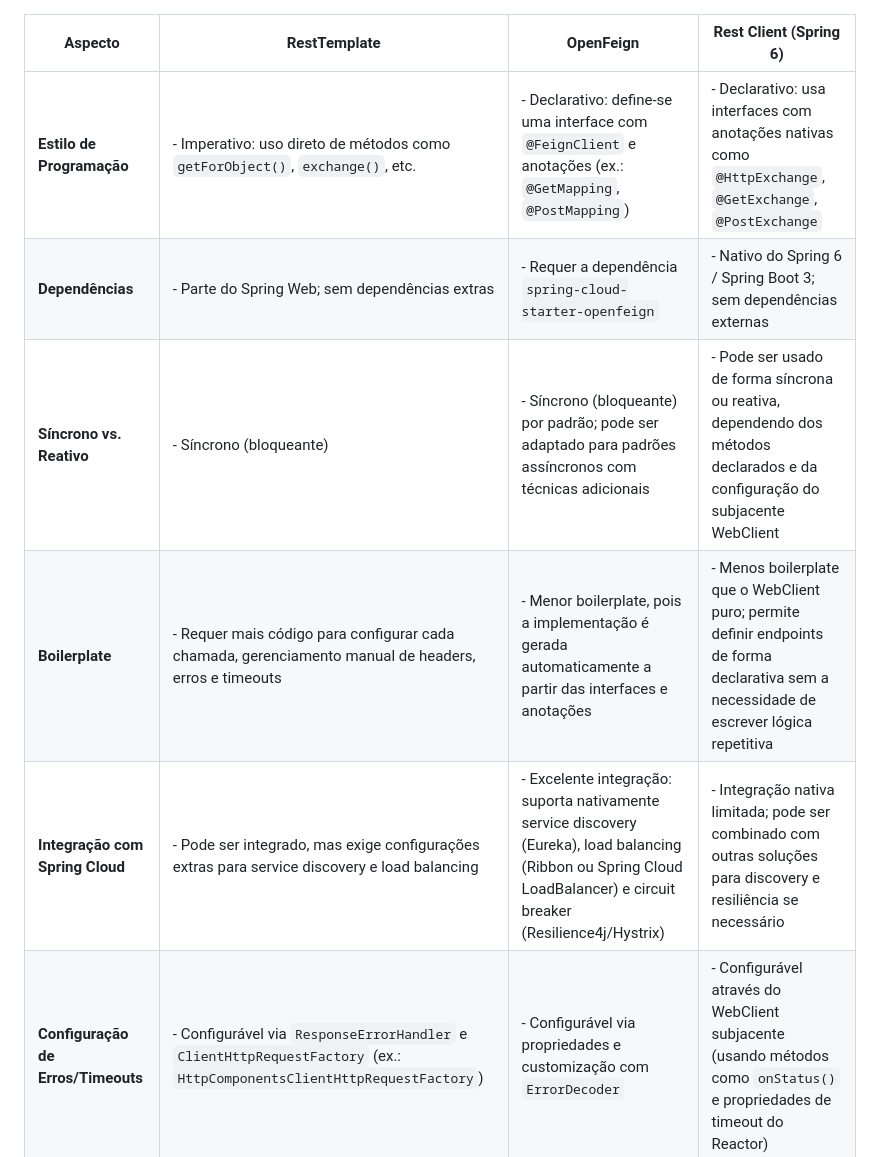
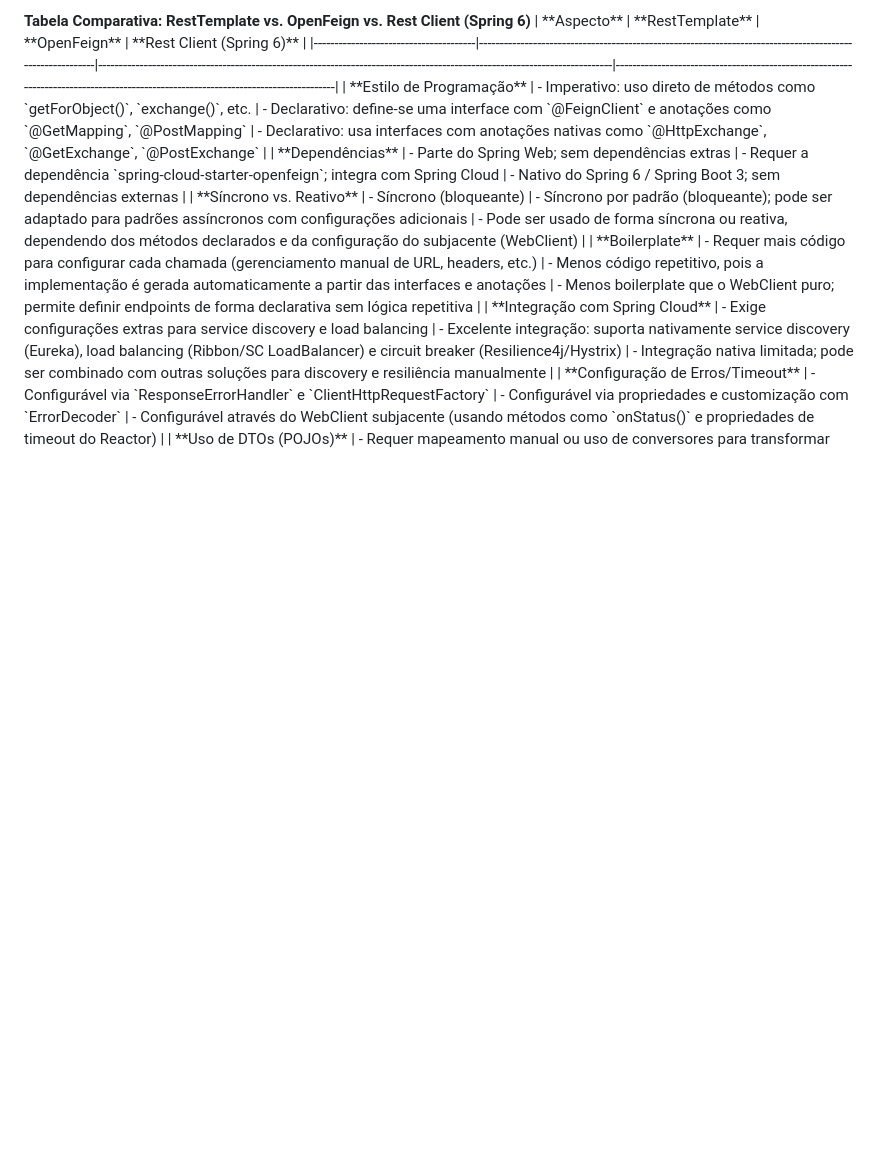
Before and after one commit to felipeCabrini-pag/fiap-spring-rest-api, a Markdown page: docs/presentation/final.md, the part around one of its changes. GitHub-like rendering; blank space fills up the shorter version.

Commit message:
feat: add comparative table for RestTemplate, OpenFeign, and Rest Client in final.md

```diff
--- a/docs/presentation/final.md
+++ b/docs/presentation/final.md
@@ -1,9 +1,14 @@
+<section>
+  <strong>Tabela Comparativa: RestTemplate vs. OpenFeign vs. Rest Client (Spring 6)</strong>
+</section>
+
+<section>
 | **Aspecto**                           | **RestTemplate**                                                                                         | **OpenFeign**                                                                                                            | **Rest Client (Spring 6)**                                                                                                  |
 |---------------------------------------|-----------------------------------------------------------------------------------------------------------|----------------------------------------------------------------------------------------------------------------------------|------------------------------------------------------------------------------------------------------------------------------------|
-| **Estilo de Programação**             | - Imperativo: uso direto de métodos como `getForObject()`, `exchange()`, etc.                             | - Declarativo: define-se uma interface com `@FeignClient` e anotações (ex.: `@GetMapping`, `@PostMapping`)                | - Declarativo: usa interfaces com anotações nativas como `@HttpExchange`, `@GetExchange`, `@PostExchange`                       |
-| **Dependências**                      | - Parte do Spring Web; sem dependências extras                                                          | - Requer a dependência `spring-cloud-starter-openfeign`                                                                    | - Nativo do Spring 6 / Spring Boot 3; sem dependências externas                                                                   |
-| **Síncrono vs. Reativo**              | - Síncrono (bloqueante)                                                                                   | - Síncrono (bloqueante) por padrão; pode ser adaptado para padrões assíncronos com técnicas adicionais                       | - Pode ser usado de forma síncrona ou reativa, dependendo dos métodos declarados e da configuração do subjacente WebClient          |
-| **Boilerplate**                       | - Requer mais código para configurar cada chamada, gerenciamento manual de headers, erros e timeouts     | - Menor boilerplate, pois a implementação é gerada automaticamente a partir das interfaces e anotações                      | - Menos boilerplate que o WebClient puro; permite definir endpoints de forma declarativa sem a necessidade de escrever lógica repetitiva |
-| **Integração com Spring Cloud**       | - Pode ser integrado, mas exige configurações extras para service discovery e load balancing              | - Excelente integração: suporta nativamente service discovery (Eureka), load balancing (Ribbon ou Spring Cloud LoadBalancer) e circuit breaker (Resilience4j/Hystrix) | - Integração nativa limitada; pode ser combinado com outras soluções para discovery e resiliência se necessário                    |
-| **Configuração de Erros/Timeouts**    | - Configurável via `ResponseErrorHandler` e `ClientHttpRequestFactory` (ex.: `HttpComponentsClientHttpRequestFactory`) | - Configurável via propriedades e customização com `ErrorDecoder`                                                          | - Configurável através do WebClient subjacente (usando métodos como `onStatus()` e propriedades de timeout do Reactor)                |
+| **Estilo de Programação**             | - Imperativo: uso direto de métodos como `getForObject()`, `exchange()`, etc.                             | - Declarativo: define-se uma interface com `@FeignClient` e anotações como `@GetMapping`, `@PostMapping`                    | - Declarativo: usa interfaces com anotações nativas como `@HttpExchange`, `@GetExchange`, `@PostExchange`                        |
+| **Dependências**                      | - Parte do Spring Web; sem dependências extras                                                            | - Requer a dependência `spring-cloud-starter-openfeign`; integra com Spring Cloud                                           | - Nativo do Spring 6 / Spring Boot 3; sem dependências externas                                                                   |
+| **Síncrono vs. Reativo**              | - Síncrono (bloqueante)                                                                                   | - Síncrono por padrão (bloqueante); pode ser adaptado para padrões assíncronos com configurações adicionais                   | - Pode ser usado de forma síncrona ou reativa, dependendo dos métodos declarados e da configuração do subjacente (WebClient)         |
+| **Boilerplate**                       | - Requer mais código para configurar cada chamada (gerenciamento manual de URL, headers, etc.)             | - Menos código repetitivo, pois a implementação é gerada automaticamente a partir das interfaces e anotações               | - Menos boilerplate que o WebClient puro; permite definir endpoints de forma declarativa sem lógica repetitiva                        |
+| **Integração com Spring Cloud**       | - Exige configurações extras para service discovery e load balancing                                       | - Excelente integração: suporta nativamente service discovery (Eureka), load balancing (Ribbon/SC LoadBalancer) e circuit breaker (Resilience4j/Hystrix) | - Integração nativa limitada; pode ser combinado com outras soluções para discovery e resiliência manualmente                        |
+| **Configuração de Erros/Timeout**     | - Configurável via `ResponseErrorHandler` e `ClientHttpRequestFactory`                                     | - Configurável via propriedades e customização com `ErrorDecoder`                                                          | - Configurável através do WebClient subjacente (usando métodos como `onStatus()` e propriedades de timeout do Reactor)                |
 | **Uso de DTOs (POJOs)**               | - Requer mapeamento manual ou uso de conversores para transformar JSON em objetos Java                     | - Facilita o uso de DTOs: os métodos da interface declaram os tipos de entrada/saída                                      | - Similar ao Feign: permite declaração clara de DTOs usando anotações na interface                                                    |
```
Also changed, not shown: other parts of docs/presentation/final.md (+5 -4 lines).
